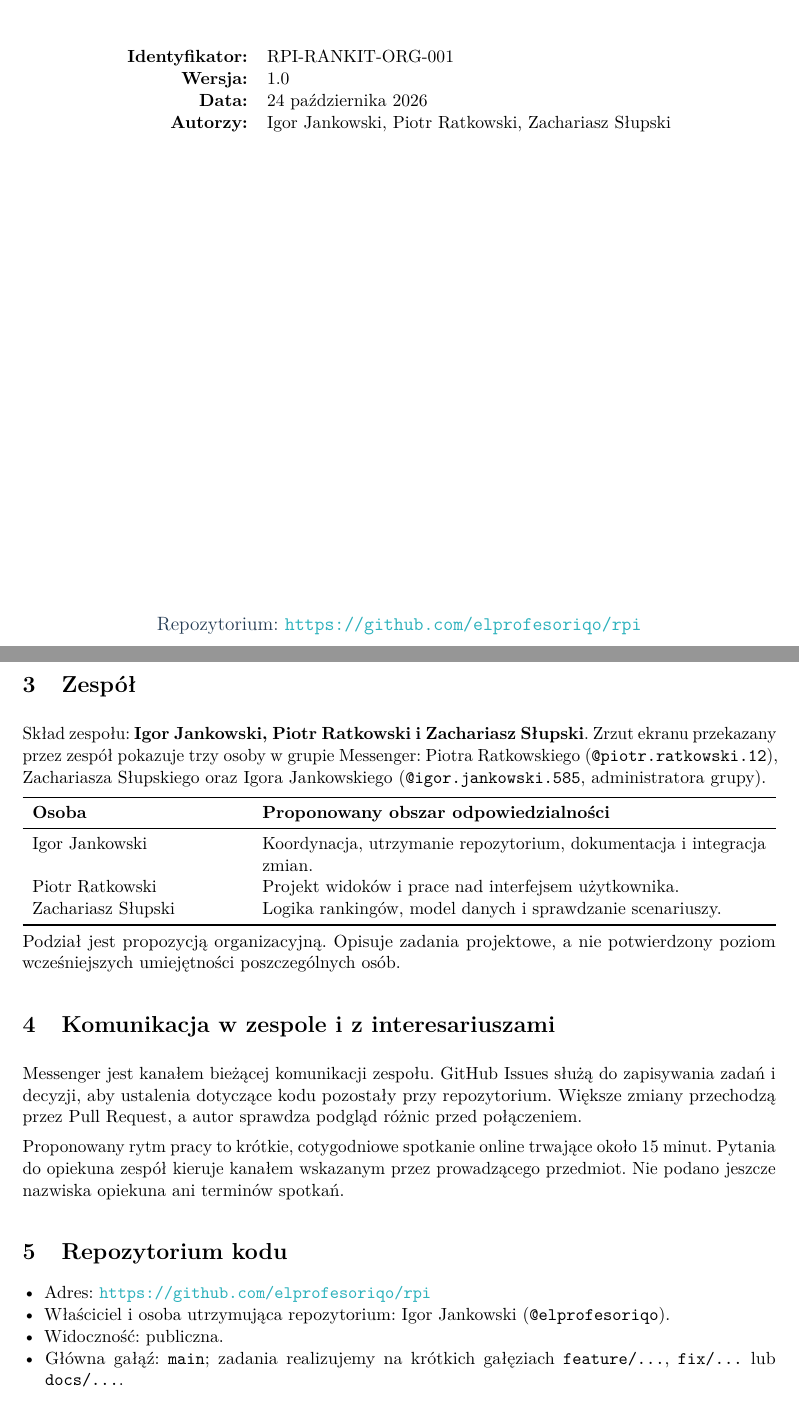
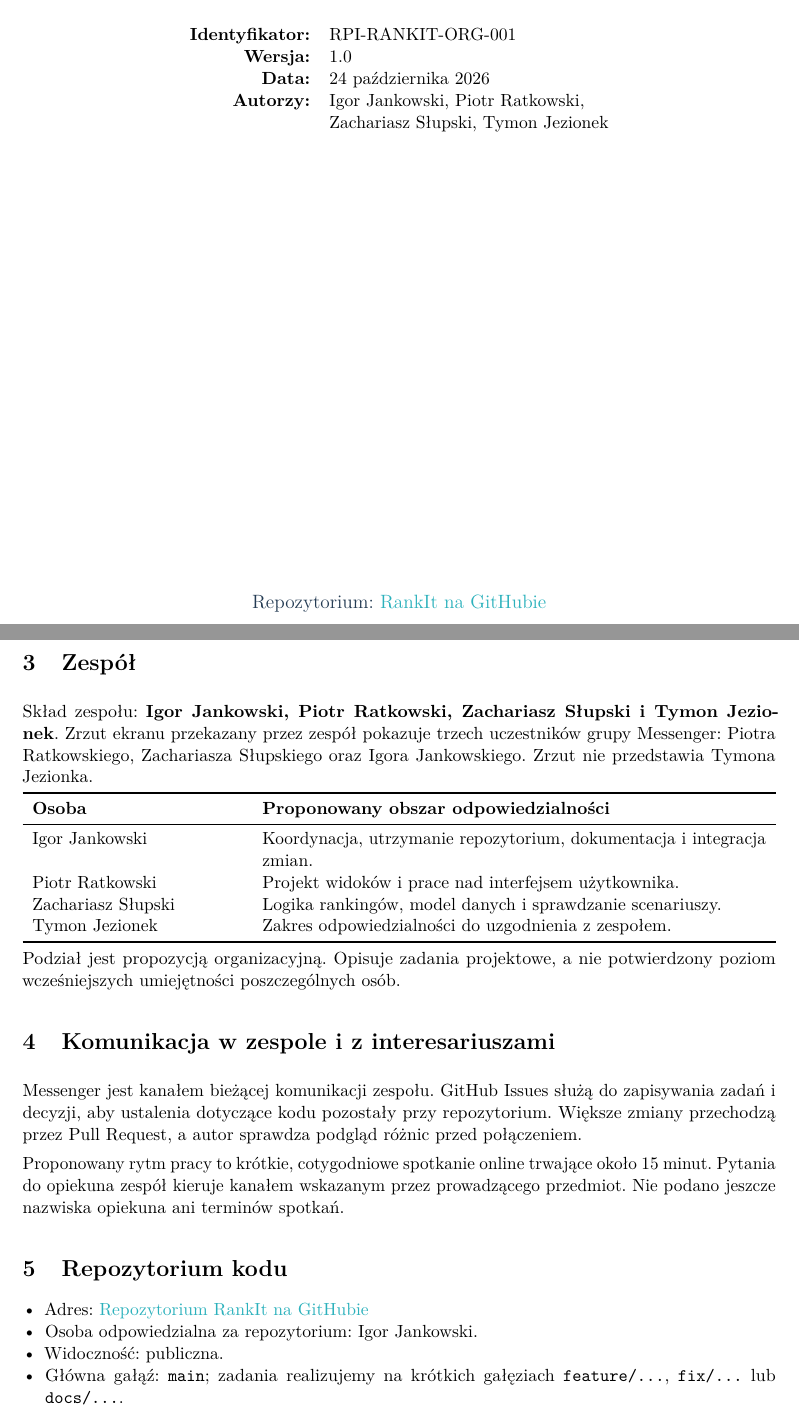
Before and after one commit to elprofesoriqo/rpi, a LaTeX document (docs/latex/organizacja-i-infrastruktura.tex): two parts of pages 1 and 4 of 6, joined at a grey line, cut so that both start at the same text. Compiled offline with pdfLaTeX.

Commit message:
docs: add Tymon to project team

```diff
--- a/docs/latex/organizacja-i-infrastruktura.tex
+++ b/docs/latex/organizacja-i-infrastruktura.tex
@@ -21,7 +21,7 @@
 
 \hypersetup{
   pdftitle={Organizacja i infrastruktura projektu RankIt},
-  pdfauthor={Igor Jankowski, Piotr Ratkowski, Zachariasz Słupski}
+  pdfauthor={Igor Jankowski, Piotr Ratkowski, Zachariasz Słupski, Tymon Jezionek}
 }
 
 \begin{document}
@@ -43,10 +43,11 @@
     \textbf{Identyfikator:} & RPI-RANKIT-ORG-001 \\
     \textbf{Wersja:} & 1.0 \\
     \textbf{Data:} & 24 października 2026 \\
-    \textbf{Autorzy:} & Igor Jankowski, Piotr Ratkowski, Zachariasz Słupski \\
+    \textbf{Autorzy:} & Igor Jankowski, Piotr Ratkowski, \\
+    & Zachariasz Słupski, Tymon Jezionek \\
   \end{tabular}
   \vfill
-  {\large\textcolor{RankItNavy}{Repozytorium:} \url{https://github.com/elprofesoriqo/rpi}\par}
+  {\large\textcolor{RankItNavy}{Repozytorium:} \href{https://github.com/elprofesoriqo/rpi}{RankIt na GitHubie}\par}
 \end{titlepage}
 
 \pagenumbering{Roman}
@@ -88,7 +89,7 @@ Daty etapów należy dopasować do harmonogramu przedmiotu.
   \toprule
   \textbf{Interesariusz} & \textbf{Rola i potrzeba} \\
   \midrule
-  Zespół projektowy & Uzgadnia wymagania, buduje aplikację i przygotowuje dokumentację. Skład: Igor Jankowski, Piotr Ratkowski i Zachariasz Słupski. \\
+  Zespół projektowy & Uzgadnia wymagania, buduje aplikację i przygotowuje dokumentację. Skład: Igor Jankowski, Piotr Ratkowski, Zachariasz Słupski i Tymon Jezionek. \\
   Opiekun przedmiotu & Ocenia zgodność projektu z wymaganiami RPI i udziela wskazówek. Nazwisko nie zostało przekazane. \\
   Twórcy rankingów & Przygotowują tematy i pozycje do oceny. \\
   Oceniający i odbiorcy & Wystawiają oceny lub korzystają z uporządkowanych wyników. \\
@@ -96,7 +97,7 @@ Daty etapów należy dopasować do harmonogramu przedmiotu.
 \end{tabularx}
 
 \section{Zespół}
-Skład zespołu: \textbf{Igor Jankowski, Piotr Ratkowski i Zachariasz Słupski}. Zrzut ekranu przekazany przez zespół pokazuje trzy osoby w grupie Messenger: Piotra Ratkowskiego (\texttt{@piotr.ratkowski.12}), Zachariasza Słupskiego oraz Igora Jankowskiego (\texttt{@igor.jankowski.585}, administratora grupy).
+Skład zespołu: \textbf{Igor Jankowski, Piotr Ratkowski, Zachariasz Słupski i Tymon Jezionek}. Zrzut ekranu przekazany przez zespół pokazuje trzech uczestników grupy Messenger: Piotra Ratkowskiego, Zachariasza Słupskiego oraz Igora Jankowskiego. Zrzut nie przedstawia Tymona Jezionka.
 
 \begin{tabularx}{\textwidth}{p{0.28\textwidth}L}
   \toprule
@@ -105,6 +106,7 @@ Skład zespołu: \textbf{Igor Jankowski, Piotr Ratkowski i Zachariasz Słupski}.
   Igor Jankowski & Koordynacja, utrzymanie repozytorium, dokumentacja i integracja zmian. \\
   Piotr Ratkowski & Projekt widoków i prace nad interfejsem użytkownika. \\
   Zachariasz Słupski & Logika rankingów, model danych i sprawdzanie scenariuszy. \\
+  Tymon Jezionek & Zakres odpowiedzialności do uzgodnienia z zespołem. \\
   \bottomrule
 \end{tabularx}
 
@@ -123,8 +125,8 @@ Proponowany rytm pracy to krótkie, cotygodniowe spotkanie online trwające oko
 
 \section{Repozytorium kodu}
 \begin{itemize}
-  \item Adres: \url{https://github.com/elprofesoriqo/rpi}
-  \item Właściciel i osoba utrzymująca repozytorium: Igor Jankowski (\texttt{@elprofesoriqo}).
+  \item Adres: \href{https://github.com/elprofesoriqo/rpi}{Repozytorium RankIt na GitHubie}
+  \item Osoba odpowiedzialna za repozytorium: Igor Jankowski.
   \item Widoczność: publiczna.
   \item Główna gałąź: \texttt{main}; zadania realizujemy na krótkich gałęziach \texttt{feature/...}, \texttt{fix/...} lub \texttt{docs/...}.
 \end{itemize}
```
Also changed, not shown: docs/latex/prezentacja-repozytorium-i-szablonu.tex (+3 -2 lines), docs/latex/szablon-dokumentu-projektu.tex (+1 -1 lines), README.md, docs/output/pdf/organizacja-i-infrastruktura.pdf, docs/output/pdf/prezentacja-repozytorium-i-szablonu.pdf, docs/output/pdf/szablon-dokumentu-projektu.pdf, docs/latex/organizacja-i-infrastruktura.tex (2 more changed lines).
